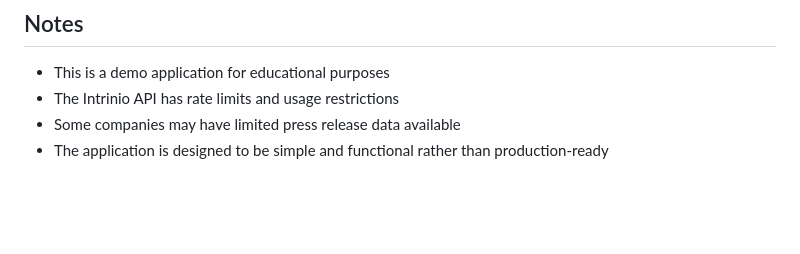
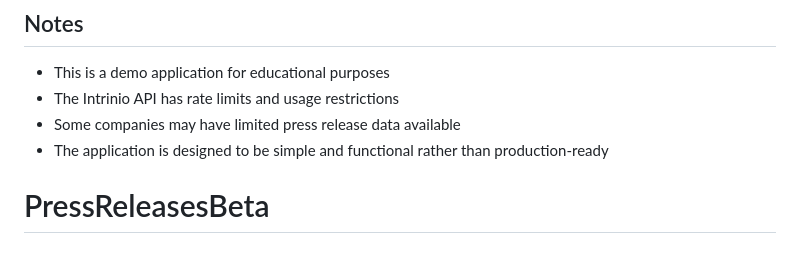
Before and after one commit to Jerresand/PressReleasesBeta, a Markdown page: README.md, the part around the change. GitHub-like rendering; blank space fills up the shorter version.

```diff
--- a/README.md
+++ b/README.md
@@ -112,3 +112,4 @@ Update the `INTRINIO_BASE_URL` and API endpoint in `script.js` if needed.
 - The Intrinio API has rate limits and usage restrictions
 - Some companies may have limited press release data available
 - The application is designed to be simple and functional rather than production-ready
+# PressReleasesBeta
```
